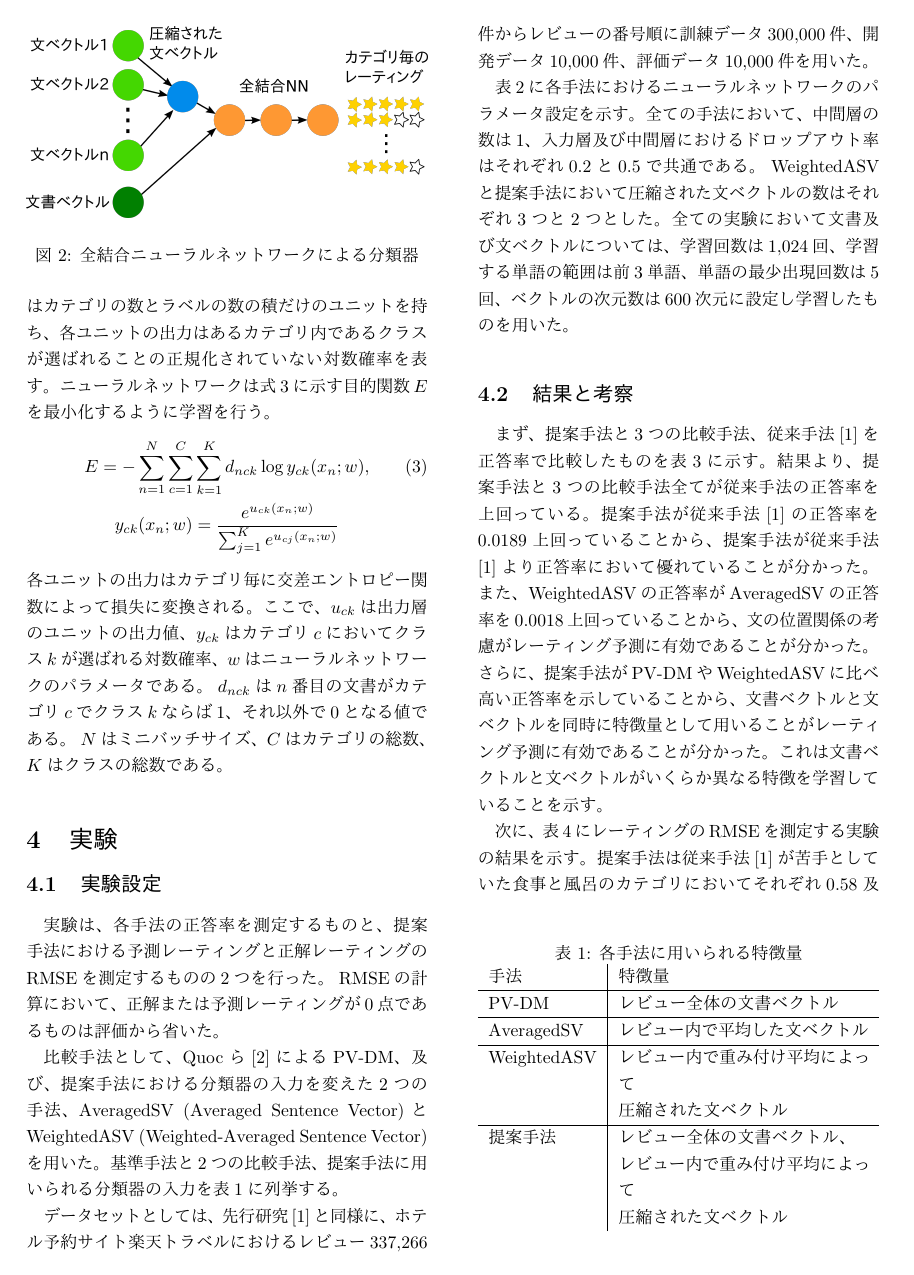
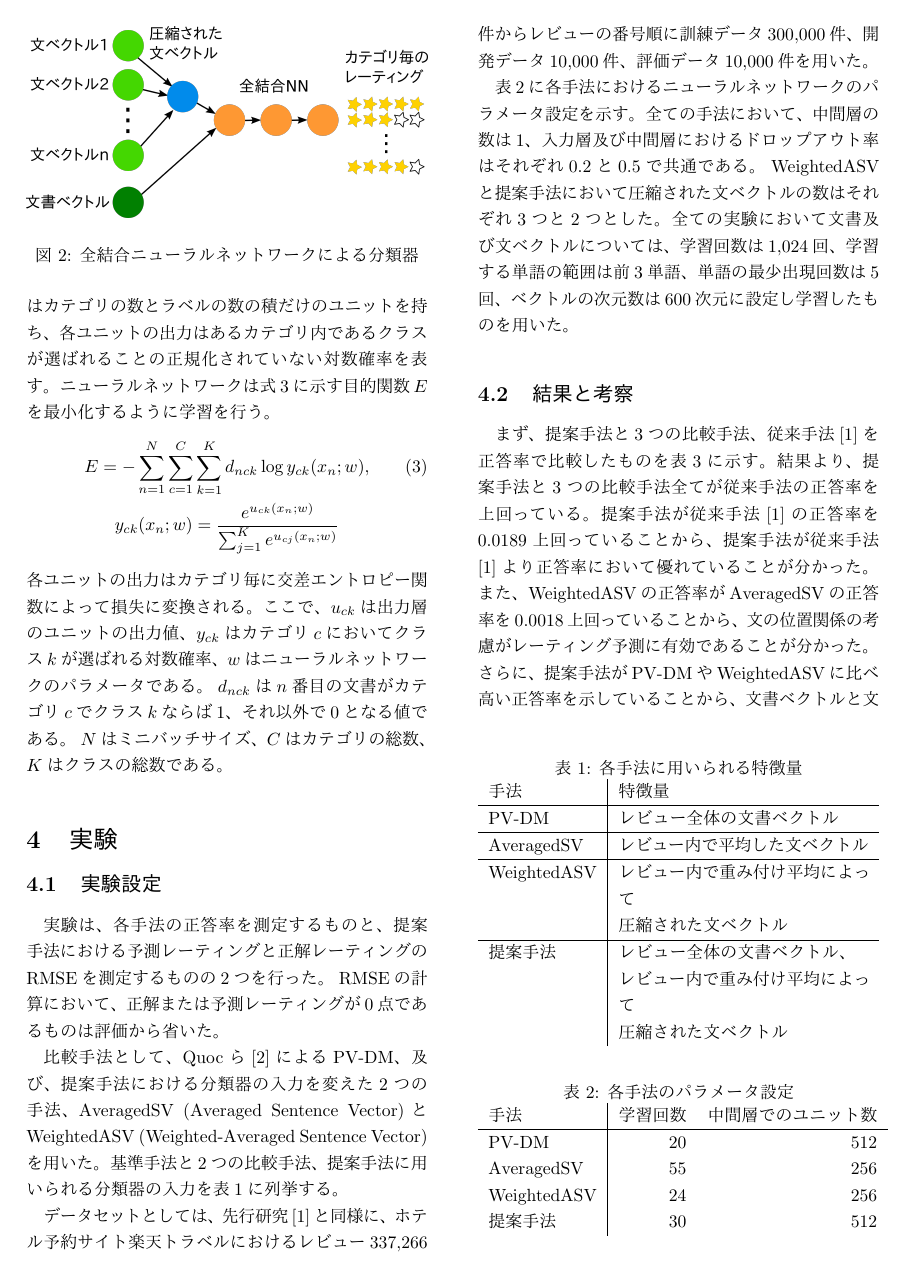
Before and after one commit to ytoyama/bachelor_thesis, a LaTeX document (nlp/nlp.tex): page 3 of 5 before the commit and page 3 of 4 after it. The pictures show the PDF file nlp/nlp.pdf that the author committed with the source.

Commit message:
Fix alignment of floating objects

```diff
--- a/nlp/nlp.tex
+++ b/nlp/nlp.tex
@@ -152,7 +152,7 @@ BOW等に比べて高い正答率を示すことが示されている。
 しかし、文書全体にパラグラフベクトルを用いる場合、文同士の位置関係が
 分類時に考慮できない。
 
-\begin{figure}[t]
+\begin{figure}[t!]
   \includegraphics{fig/paragraph_vector.png}
   \caption{パラグラフベクトルの学習の概略}
   \label{fig:ParagraphVector}
@@ -270,7 +270,7 @@ $\cos$関数はほぼ同じ正答率を示したため、$\cos$関数を採用
 最後に、分類器によってレーティング予測を行う。
 分類器は全結合ニューラルネットワークによって構成される。
 図\ref{fig:MyModel}に各層の結合の様子を示す。
-\begin{figure}[t]
+\begin{figure}[t!]
   \includegraphics{fig/model.png}
   \caption{全結合ニューラルネットワークによる分類器}
   \label{fig:MyModel}
@@ -313,7 +313,7 @@ WeightedASV (Weighted-Averaged Sentence Vector)を用いた。
 基準手法と2つの比較手法、提案手法に用いられる分類器の入力を
 表\ref{tab:MethodFeatures}に列挙する。
 
-\begin{table}[b]
+\begin{table}[b!]
   \caption{各手法に用いられる特徴量}
   \centering
   \begin{tabularx}{\linewidth}{l | X} \label{tab:MethodFeatures}
@@ -355,7 +355,7 @@ WeightedASVと提案手法において圧縮された文ベクトルの数はそ
 学習回数は1,024回、学習する単語の範囲は前3単語、単語の最少出現回数は5回、
 ベクトルの次元数は600次元に設定し学習したものを用いた。
 
-\begin{table}[b]
+\begin{table}[b!]
   \caption{各手法のパラメータ設定}
   \centering
   \begin{tabular}{l | r r} \label{tab:ParametersOfMethods}
@@ -384,7 +384,7 @@ WeightedASVと提案手法において圧縮された文ベクトルの数はそ
 有効であることが分かった。
 これは文書ベクトルと文ベクトルがいくらか異なる特徴を学習していることを示す。
 
-\begin{table}[b]
+\begin{table}[b!]
   \caption{各手法における正答率}
   \centering
   \begin{tabular}{l | r} \label{tab:Accuracies}
@@ -410,7 +410,7 @@ WeightedASVと提案手法において圧縮された文ベクトルの数はそ
 よく捉えていると考えられる。
 また、その他全てのカテゴリにおいても提案手法は従来手法より低い誤差を示した。
 
-\begin{table}[b]
+\begin{table}[b!]
   \caption{提案手法と従来手法\cite{fujitani15}におけるレーティングのRMSE}
   \centering
   \begin{tabular}{l | r r} \label{tab:RMSEs}
```
Also changed, not shown: nlp/nlp.pdf.
